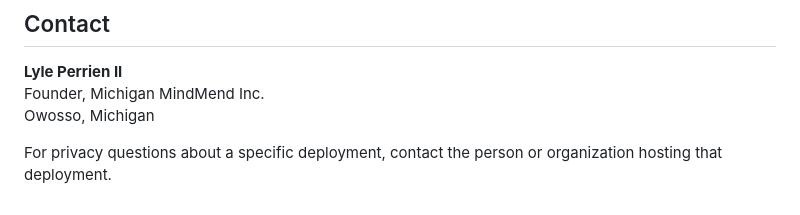
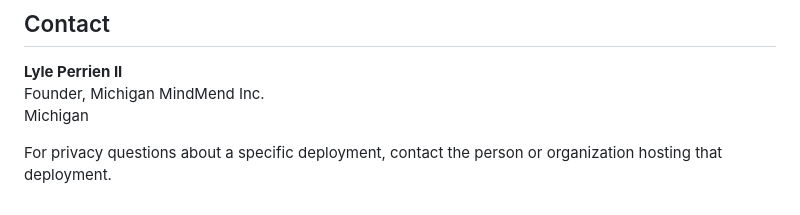
Before and after one commit to MiMindMendinc/SnapNote, a Markdown page: docs/PRIVACY.md, the part around the change. Rendered like a GitHub page.

```diff
--- a/docs/PRIVACY.md
+++ b/docs/PRIVACY.md
@@ -85,6 +85,6 @@ We may update this policy as SnapNote evolves. Material changes will be reflecte
 
 **Lyle Perrien II**
 Founder, Michigan MindMend Inc.
-Owosso, Michigan
+Michigan
 
 For privacy questions about a specific deployment, contact the person or organization hosting that deployment.
```
Also changed, not shown: README.md (+1 -1 lines).
